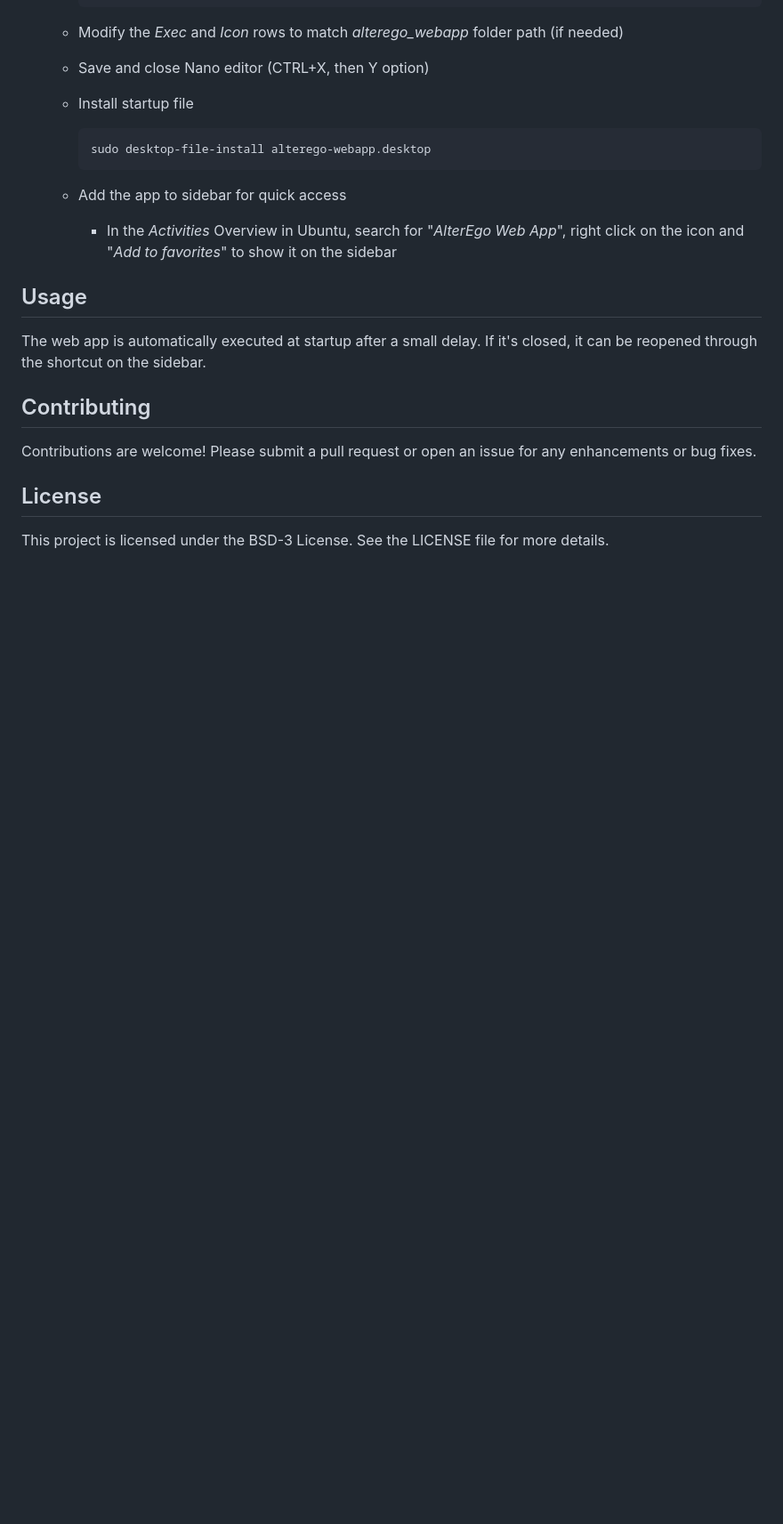
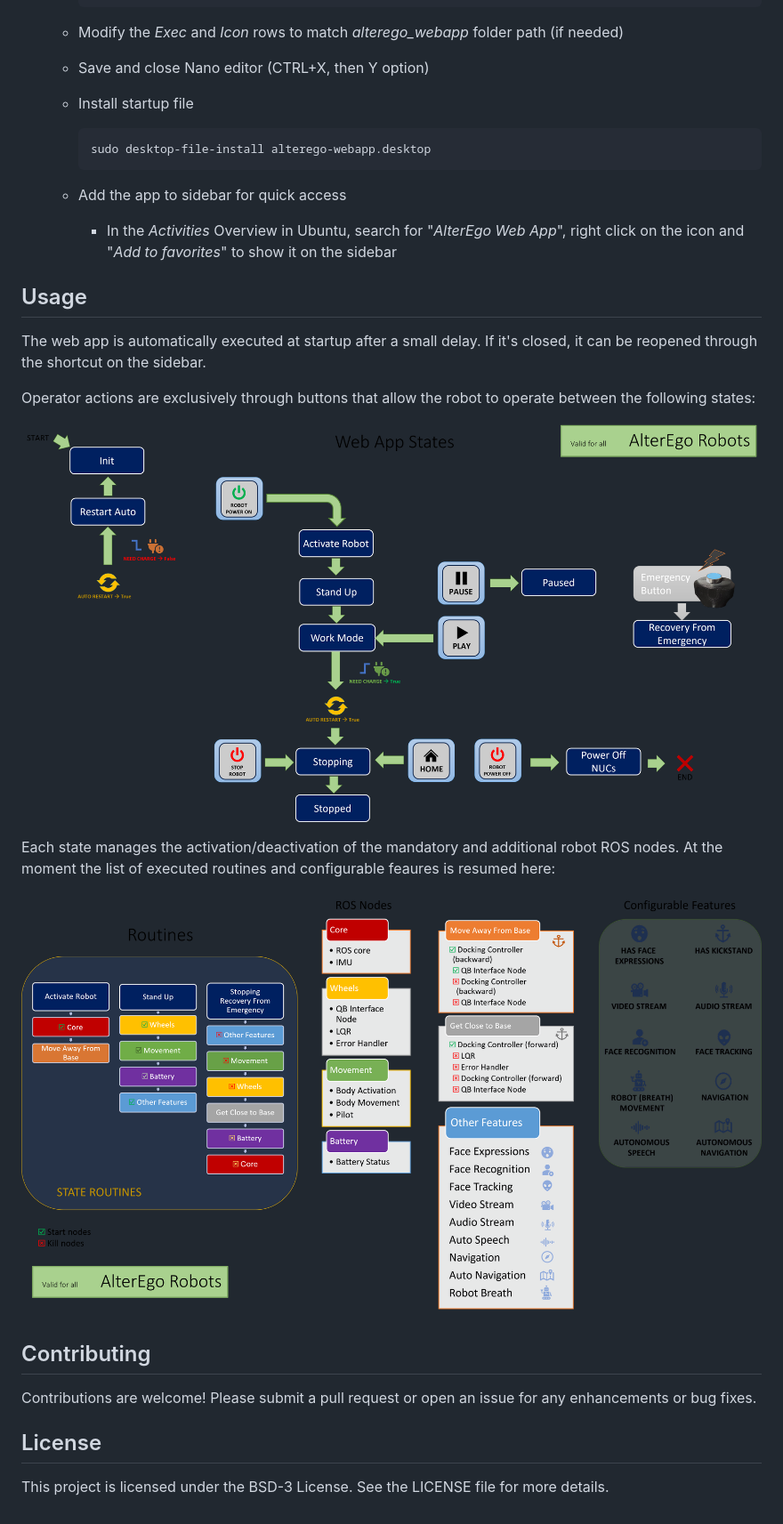
Before and after one commit to IIT-SoftBots/alterego_webapp, a Markdown page: README.md, the part around the change printed below. Shown: that part at 89% size. GitHub-like rendering; pictures changed too: src/images/webapp_routines_and_features.png (added), src/images/webapp_states.png (added); blank space fills up the shorter version.

Commit message:
modified readme and added workflow images

```diff
--- a/README.md
+++ b/README.md
@@ -126,6 +135,14 @@ alterego-webapp
 The web app is automatically executed at startup after a small delay.
 If it's closed, it can be reopened through the shortcut on the sidebar.
 
+Operator actions are exclusively through buttons that allow the robot to operate between the following states:
+
+![AlterEGO Web App States](src/images/webapp_states.png)
+
+Each state manages the activation/deactivation of the mandatory and additional robot ROS nodes. At the moment the list of executed routines and configurable feaures is resumed here:
+
+![AlterEGO Routines and Features](src/images/webapp_routines_and_features.png)
+
 ## Contributing
 Contributions are welcome! Please submit a pull request or open an issue for any enhancements or bug fixes.
 
```
Also changed, not shown: other parts of README.md (+12 -3 lines), src/images/webapp_workflow.png (added).
